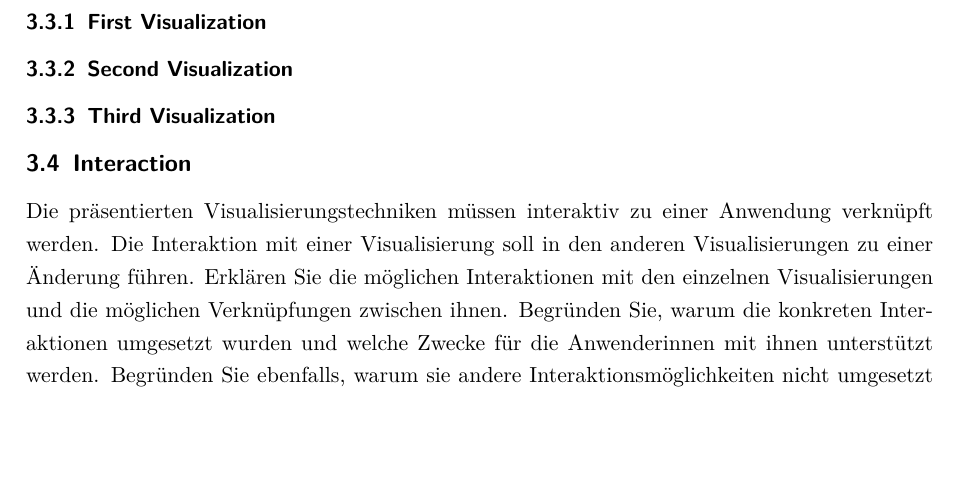
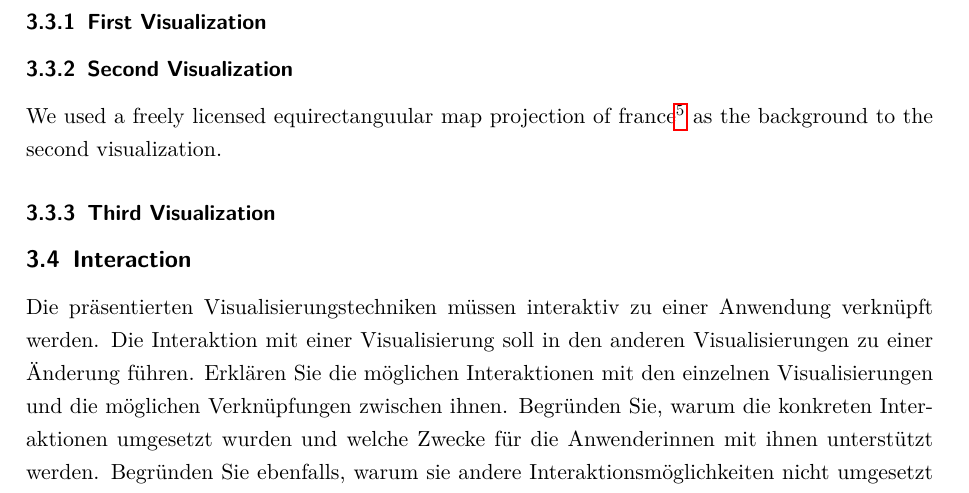
Before and after one commit to janheinrichmerker/france-accidents, a LaTeX document (report/reimer2020-insights-towards-safer-roads.tex): part of page 4 of 5, cut so that both start at the same text, the shorter picture padded with empty space. Compiled offline with pdfLaTeX.

Commit message:
Add map image

```diff
--- a/report/reimer2020-insights-towards-safer-roads.tex
+++ b/report/reimer2020-insights-towards-safer-roads.tex
@@ -95,6 +95,7 @@ Diskutieren Sie die Expressivität und die Effektivität der einzelnen Visualisi
 Die eben beschriebenen Präsentationen und Begründungen sollen für jede der drei folgenden Visualisierungen durchgeführt werden.
 \subsubsection{First Visualization}
 \subsubsection{Second Visualization}
+We used a freely licensed equirectanguular map projection of france\footnote{\url{https://commons.wikimedia.org/wiki/File:France_location_map-Regions_and_departements-2016.svg}} as the background to the second visualization.
 \subsubsection{Third Visualization}
 
 \subsection{Interaction}
```
Also changed, not shown: 1 other file.
